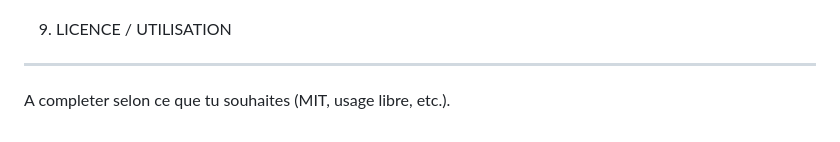
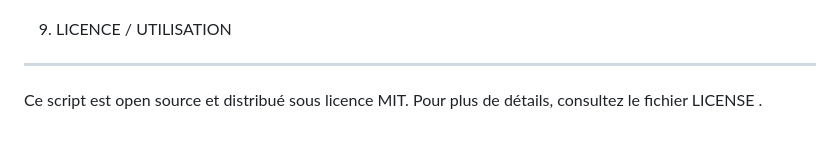
Before and after one commit to lejoueurANONYM/GENERATEUR-DE-SOUS-TITRES, a Markdown page: README.md, the part around the change. Rendered like a GitHub page.

```diff
--- a/README.md
+++ b/README.md
@@ -194,4 +194,4 @@ Cette etape necessite une connexion internet.
  9. LICENCE / UTILISATION
 --------------------------------------------------------------------
 
-A completer selon ce que tu souhaites (MIT, usage libre, etc.).
+Ce script est open source et distribué sous licence MIT. Pour plus de détails, consultez le fichier LICENSE .
```
